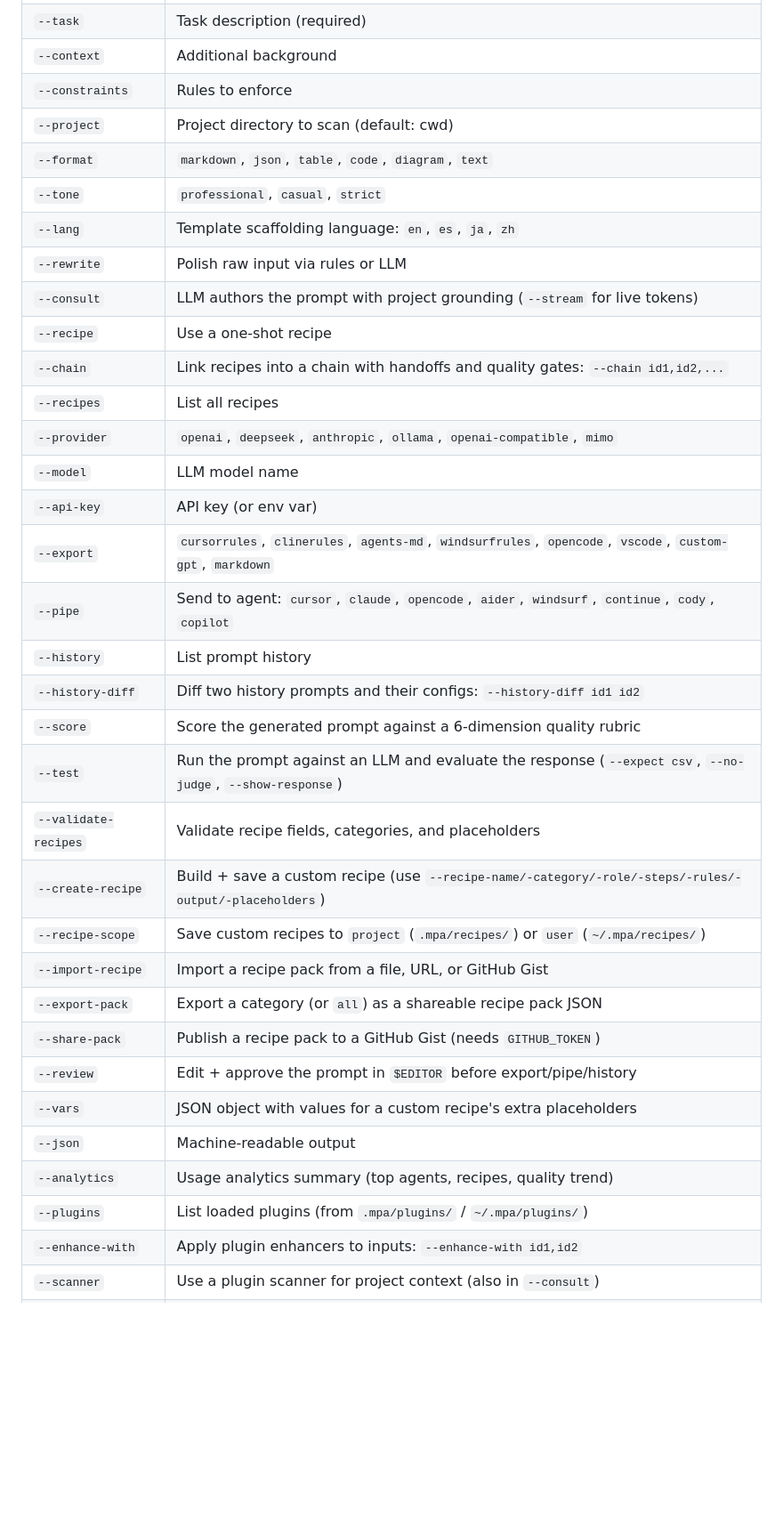
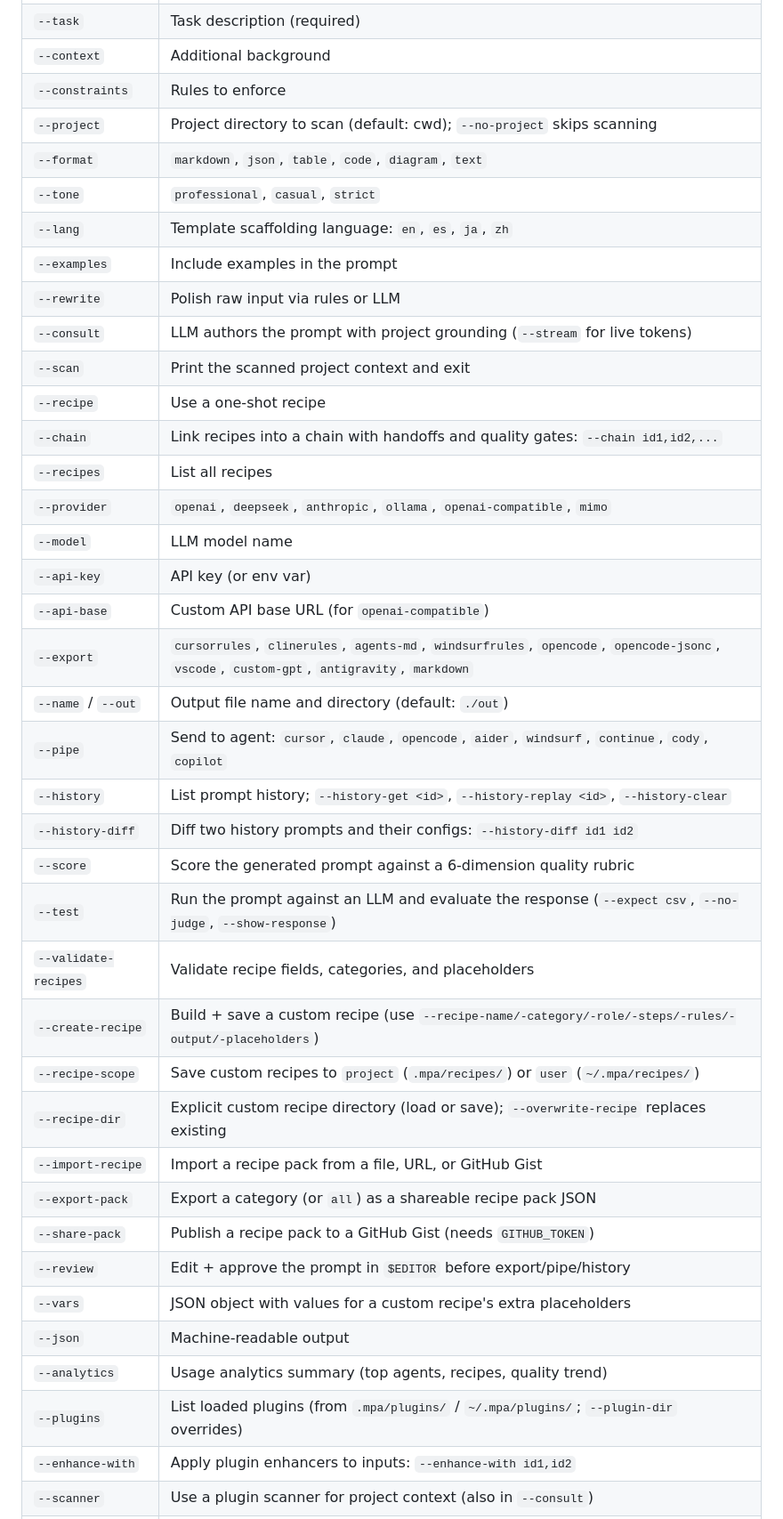
Before and after one commit to Ganron007/Meta-Prompt-Architect, a Markdown page: README.md, the part around one of its changes. Shown at 89% size. Rendered like a GitHub page; folded sections open; blank space fills up the shorter version.

Commit message:
docs: sync README with v1.5.0 featureset (full CLI table, web UI features, project structure)

```diff
--- a/README.md
+++ b/README.md
@@ -131,27 +131,32 @@ The **Security Research** recipes implement a full 8-phase-gate methodology (G0
 | `--task` | Task description (required) |
 | `--context` | Additional background |
 | `--constraints` | Rules to enforce |
-| `--project` | Project directory to scan (default: cwd) |
+| `--project` | Project directory to scan (default: cwd); `--no-project` skips scanning |
 | `--format` | `markdown`, `json`, `table`, `code`, `diagram`, `text` |
 | `--tone` | `professional`, `casual`, `strict` |
 | `--lang` | Template scaffolding language: `en`, `es`, `ja`, `zh` |
+| `--examples` | Include examples in the prompt |
 | `--rewrite` | Polish raw input via rules or LLM |
 | `--consult` | LLM authors the prompt with project grounding (`--stream` for live tokens) |
+| `--scan` | Print the scanned project context and exit |
 | `--recipe` | Use a one-shot recipe |
 | `--chain` | Link recipes into a chain with handoffs and quality gates: `--chain id1,id2,...` |
 | `--recipes` | List all recipes |
 | `--provider` | `openai`, `deepseek`, `anthropic`, `ollama`, `openai-compatible`, `mimo` |
 | `--model` | LLM model name |
 | `--api-key` | API key (or env var) |
-| `--export` | `cursorrules`, `clinerules`, `agents-md`, `windsurfrules`, `opencode`, `vscode`, `custom-gpt`, `markdown` |
+| `--api-base` | Custom API base URL (for `openai-compatible`) |
+| `--export` | `cursorrules`, `clinerules`, `agents-md`, `windsurfrules`, `opencode`, `opencode-jsonc`, `vscode`, `custom-gpt`, `antigravity`, `markdown` |
+| `--name` / `--out` | Output file name and directory (default: `./out`) |
 | `--pipe` | Send to agent: `cursor`, `claude`, `opencode`, `aider`, `windsurf`, `continue`, `cody`, `copilot` |
-| `--history` | List prompt history |
+| `--history` | List prompt history; `--history-get <id>`, `--history-replay <id>`, `--history-clear` |
 | `--history-diff` | Diff two history prompts and their configs: `--history-diff id1 id2` |
 | `--score` | Score the generated prompt against a 6-dimension quality rubric |
 | `--test` | Run the prompt against an LLM and evaluate the response (`--expect csv`, `--no-judge`, `--show-response`) |
 | `--validate-recipes` | Validate recipe fields, categories, and placeholders |
 | `--create-recipe` | Build + save a custom recipe (use `--recipe-name/-category/-role/-steps/-rules/-output/-placeholders`) |
 | `--recipe-scope` | Save custom recipes to `project` (`.mpa/recipes/`) or `user` (`~/.mpa/recipes/`) |
+| `--recipe-dir` | Explicit custom recipe directory (load or save); `--overwrite-recipe` replaces existing |
 | `--import-recipe` | Import a recipe pack from a file, URL, or GitHub Gist |
 | `--export-pack` | Export a category (or `all`) as a shareable recipe pack JSON |
 | `--share-pack` | Publish a recipe pack to a GitHub Gist (needs `GITHUB_TOKEN`) |
@@ -159,7 +164,7 @@ The **Security Research** recipes implement a full 8-phase-gate methodology (G0
 | `--vars` | JSON object with values for a custom recipe's extra placeholders |
 | `--json` | Machine-readable output |
 | `--analytics` | Usage analytics summary (top agents, recipes, quality trend) |
-| `--plugins` | List loaded plugins (from `.mpa/plugins/` / `~/.mpa/plugins/`) |
+| `--plugins` | List loaded plugins (from `.mpa/plugins/` / `~/.mpa/plugins/`; `--plugin-dir` overrides) |
 | `--enhance-with` | Apply plugin enhancers to inputs: `--enhance-with id1,id2` |
 | `--scanner` | Use a plugin scanner for project context (also in `--consult`) |
 | `--templatize` | Reverse-engineer a prompt file into a recipe (`-` reads stdin; `--offline` for heuristics) |
```
Also changed, not shown: other parts of README.md (+13 -2 lines).
